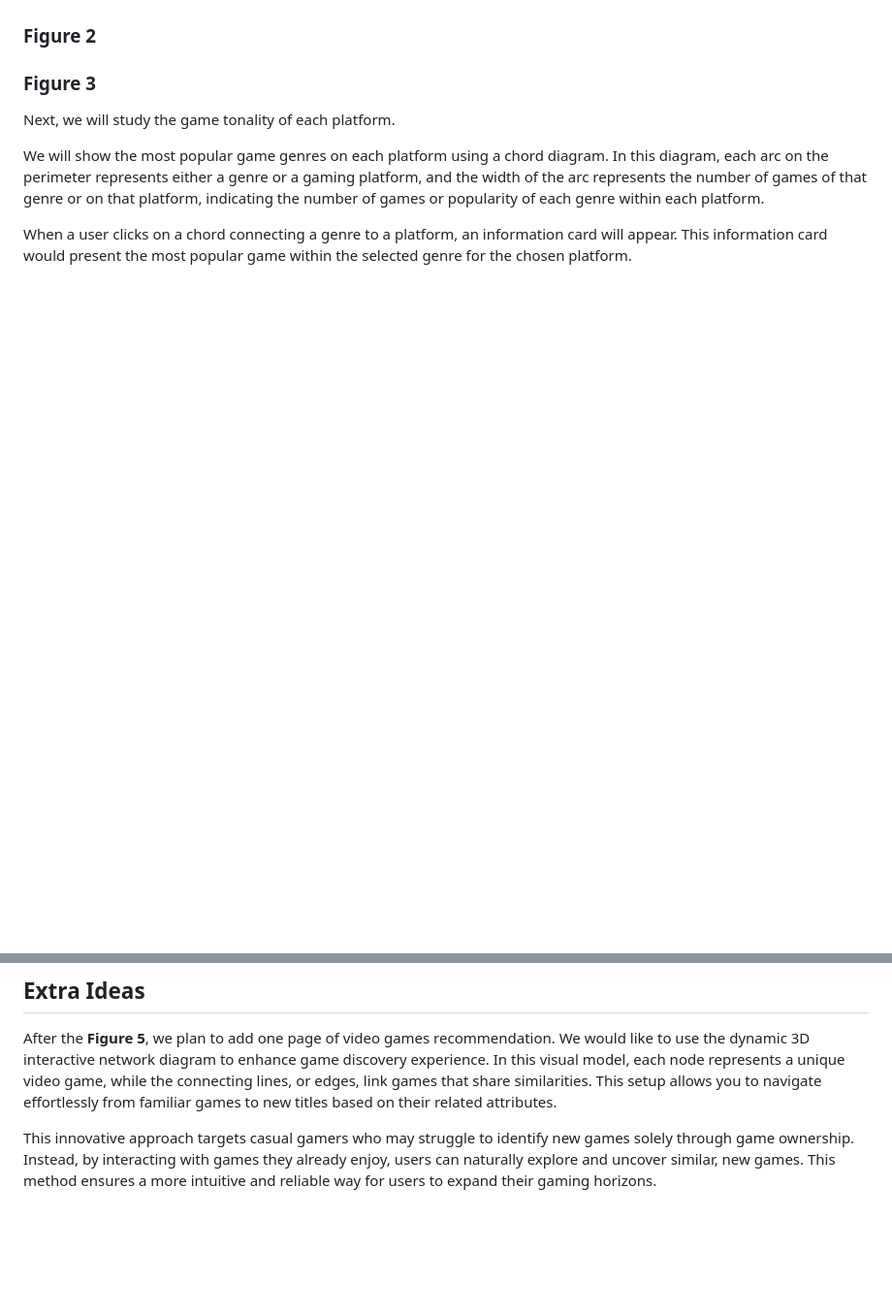
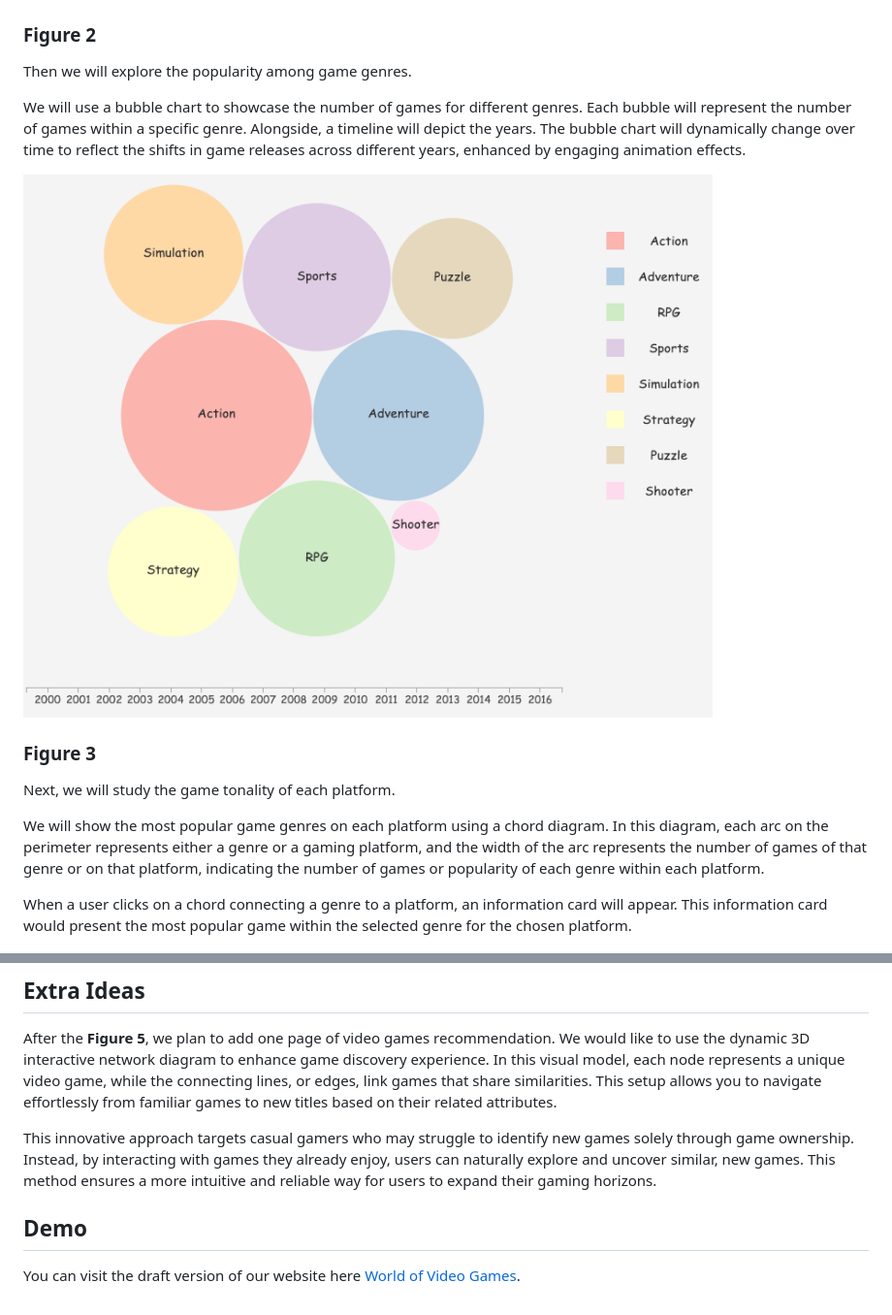
Before and after one commit to com-480-data-visualization/project-2024-Moonwalker, a Markdown page: docs/milestone2.md, 2 parts joined by grey strips. Shown: that part at 97% size. GitHub-like rendering; pictures changed too: images/genres_bubble_chart.png (added); blank space fills up the shorter version.

Commit message:
Fig.2 and 4

```diff
--- a/docs/milestone2.md
+++ b/docs/milestone2.md
@@ -14,8 +14,11 @@ We'll start by showing the evolution of gaming platforms over time. The visualiz
 <img src="../images/platform_evolution.jpg" style="width: 80%;">
 
 ### Figure 2
+Then we will explore the popularity among game genres.
 
+We will use a bubble chart to showcase the number of games for different genres. Each bubble will represent the number of games within a specific genre. Alongside, a timeline will depict the years. The bubble chart will dynamically change over time to reflect the shifts in game releases across different years, enhanced by engaging animation effects.
 
+<img src="../images/genres_bubble_chart.png" style="width: 80%;">
 
 ### Figure 3
 <!-- 然后放platform上最受欢迎的游戏类型 -->
@@ -48,3 +54,6 @@ Curious about the games you've filtered? The left side of the screen is your gat
 After the **Figure 5**, we plan to add one page of video games recommendation. We would like to use the dynamic 3D interactive network diagram to enhance game discovery experience. In this visual model, each node represents a unique video game, while the connecting lines, or edges, link games that share similarities. This setup allows you to navigate effortlessly from familiar games to new titles based on their related attributes.
 
 This innovative approach targets casual gamers who may struggle to identify new games solely through game ownership. Instead, by interacting with games they already enjoy, users can naturally explore and uncover similar, new games. This method ensures a more intuitive and reliable way for users to expand their gaming horizons.
+
+## Demo
+You can visit the draft version of our website here [World of Video Games](https://major-blitz.github.io/com480-moonwalker/#firstPage).
```
Also changed, not shown: other parts of docs/milestone2.md (+4 -1 lines), images/bar_race_producer.png (added).
